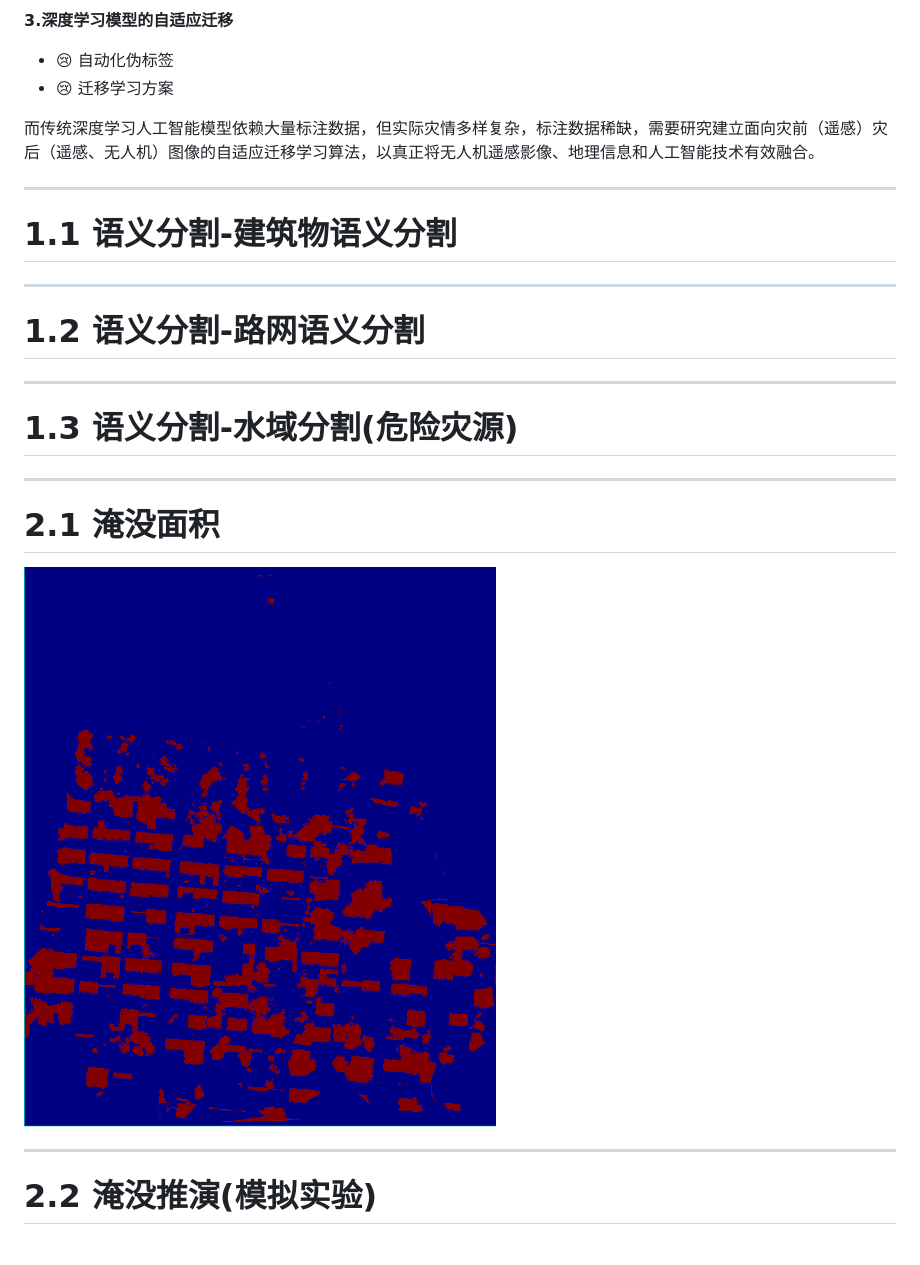
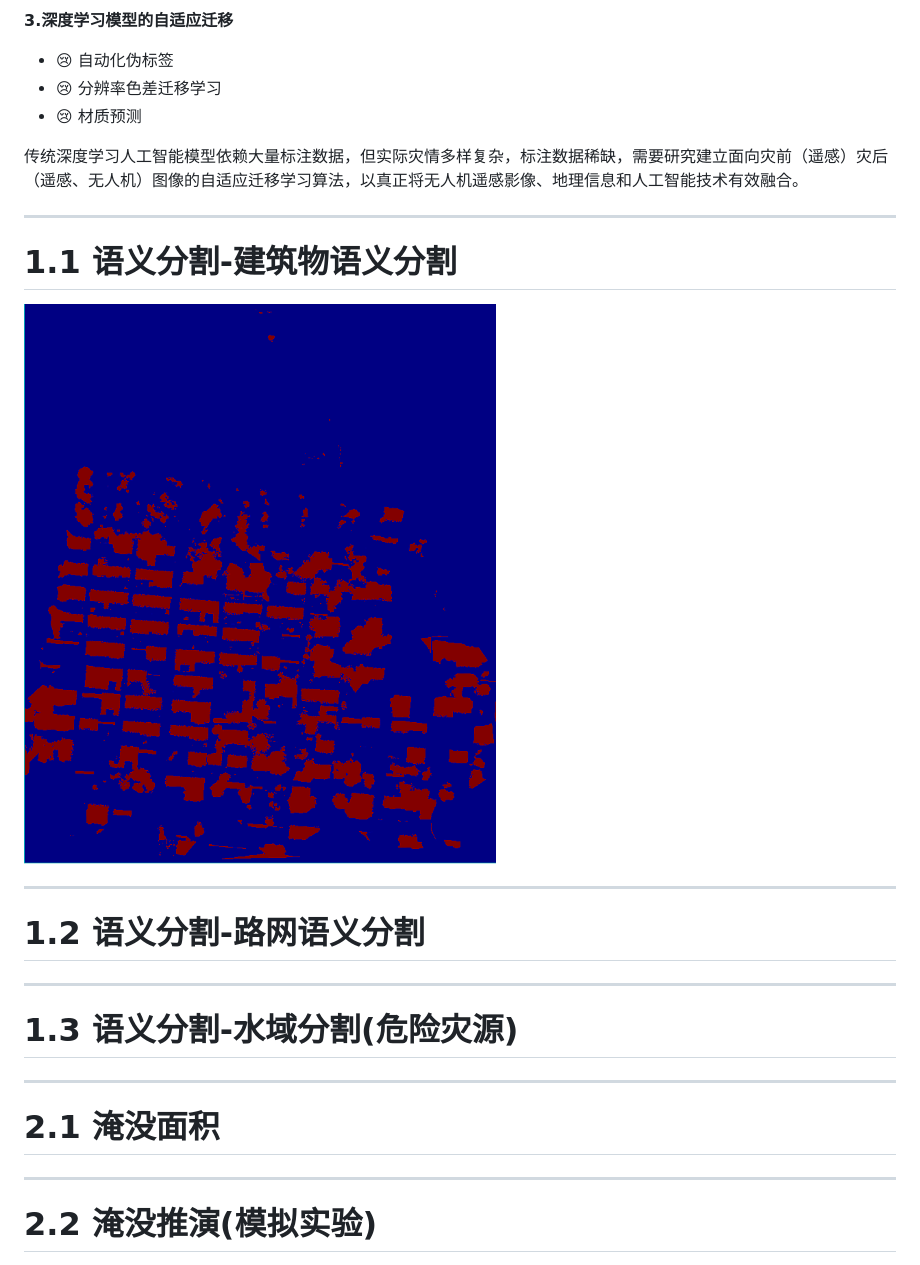
Before and after one commit to SmartDataLab/DRT-SHARE, a Markdown page: index.md, the part around the change printed below. GitHub-like rendering.

```diff
--- a/index.md
+++ b/index.md
@@ -406,13 +410,17 @@ ss
 **3.深度学习模型的自适应迁移**
 
 - :cry: 自动化伪标签
-- :cry: 迁移学习方案
+- :cry: 分辨率色差迁移学习
+- :cry: 材质预测
 
-而传统深度学习人工智能模型依赖大量标注数据，但实际灾情多样复杂，标注数据稀缺，需要研究建立面向灾前（遥感）灾后（遥感、无人机）图像的自适应迁移学习算法，以真正将无人机遥感影像、地理信息和人工智能技术有效融合。
+传统深度学习人工智能模型依赖大量标注数据，但实际灾情多样复杂，标注数据稀缺，需要研究建立面向灾前（遥感）灾后（遥感、无人机）图像的自适应迁移学习算法，以真正将无人机遥感影像、地理信息和人工智能技术有效融合。
 
 ---
 
 # 1.1 语义分割-建筑物语义分割
+
+![drop-shadow w:400](flood_area.png)
+
 
 ---
 
@@ -426,7 +434,6 @@ ss
 
 # 2.1 淹没面积
 
-![drop-shadow w:400](flood_area.png)
 
 ---
 
```
Also changed, not shown: other parts of index.md (+20 -10 lines), 3D_1.png, discuss_flowchart.png (added), henan_flood.jpeg (added).
